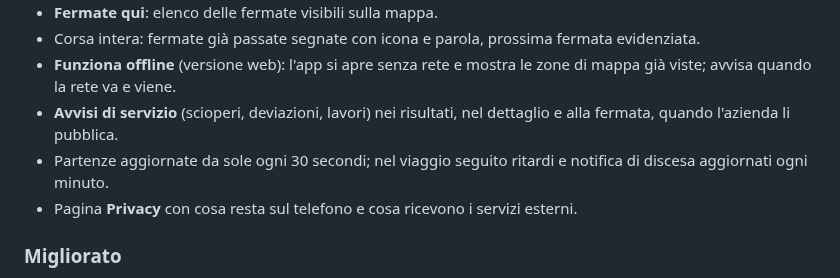
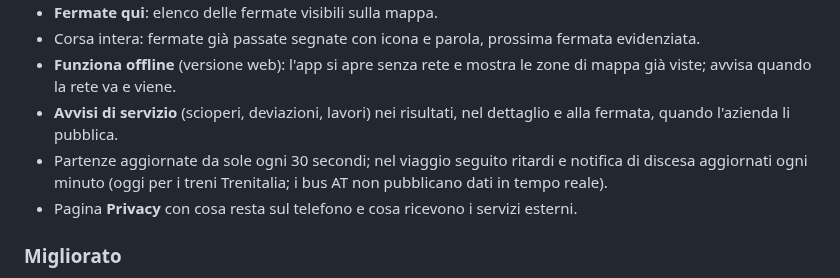
Before and after one commit to Rex11107/girovia, a Markdown page: CHANGELOG.md, the part around the change. Drawn GitHub-style.

```diff
--- a/CHANGELOG.md
+++ b/CHANGELOG.md
@@ -15,7 +15,7 @@ Le versioni seguono [Semantic Versioning](https://semver.org/lang/it/). Ogni sez
 - Corsa intera: fermate già passate segnate con icona e parola, prossima fermata evidenziata.
 - **Funziona offline** (versione web): l'app si apre senza rete e mostra le zone di mappa già viste; avvisa quando la rete va e viene.
 - **Avvisi di servizio** (scioperi, deviazioni, lavori) nei risultati, nel dettaglio e alla fermata, quando l'azienda li pubblica.
-- Partenze aggiornate da sole ogni 30 secondi; nel viaggio seguito ritardi e notifica di discesa aggiornati ogni minuto.
+- Partenze aggiornate da sole ogni 30 secondi; nel viaggio seguito ritardi e notifica di discesa aggiornati ogni minuto (oggi per i treni Trenitalia; i bus AT non pubblicano dati in tempo reale).
 - Pagina **Privacy** con cosa resta sul telefono e cosa ricevono i servizi esterni.
 
 ### Migliorato
```
Also changed, not shown: README.md (+12 -1 lines), docs/screenshots/auto.jpg (added), docs/screenshots/corsa.jpg (added), docs/screenshots/dettaglio.jpg (added), docs/screenshots/fermate.jpg (added), docs/screenshots/info.jpg (added), docs/screenshots/risultati.jpg (added).
